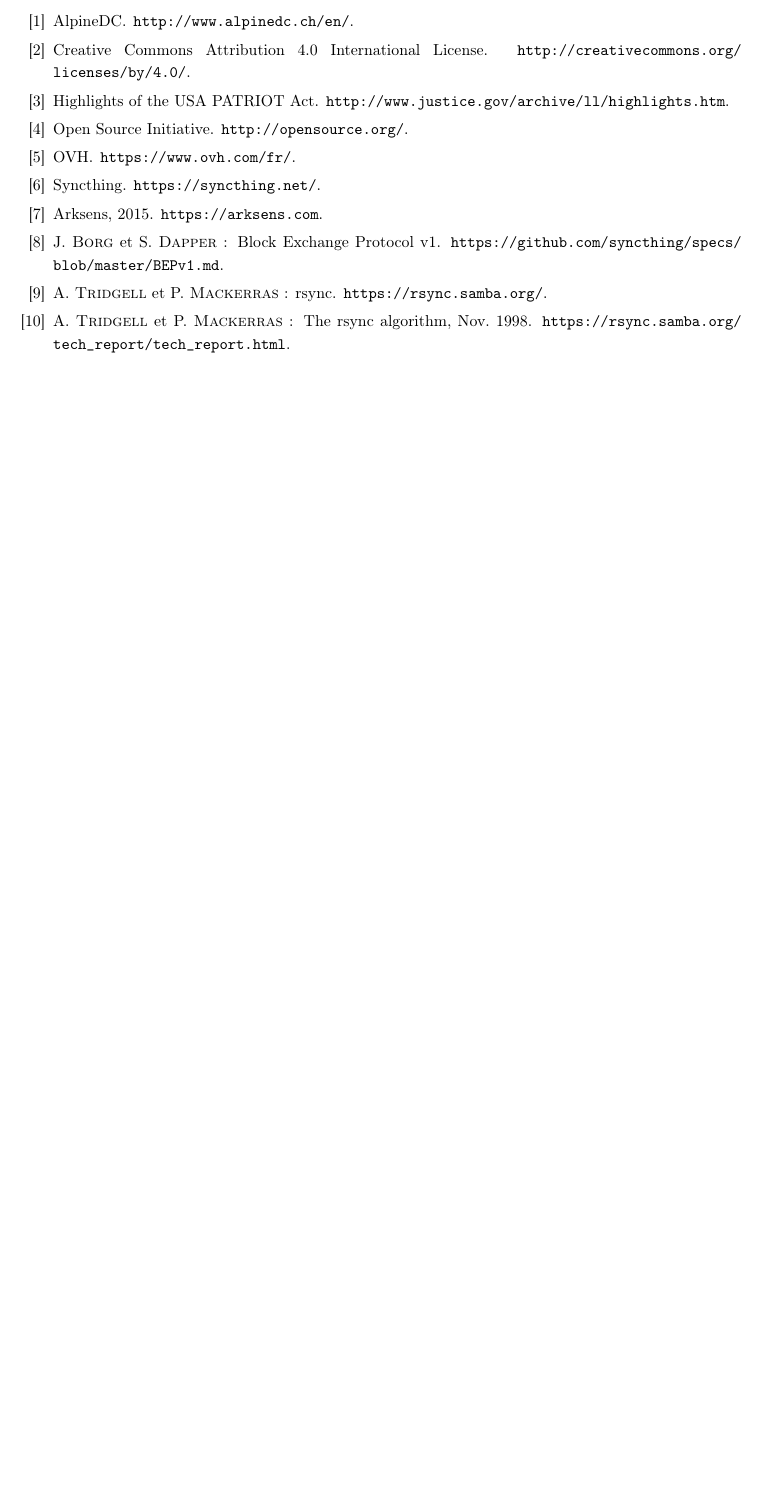
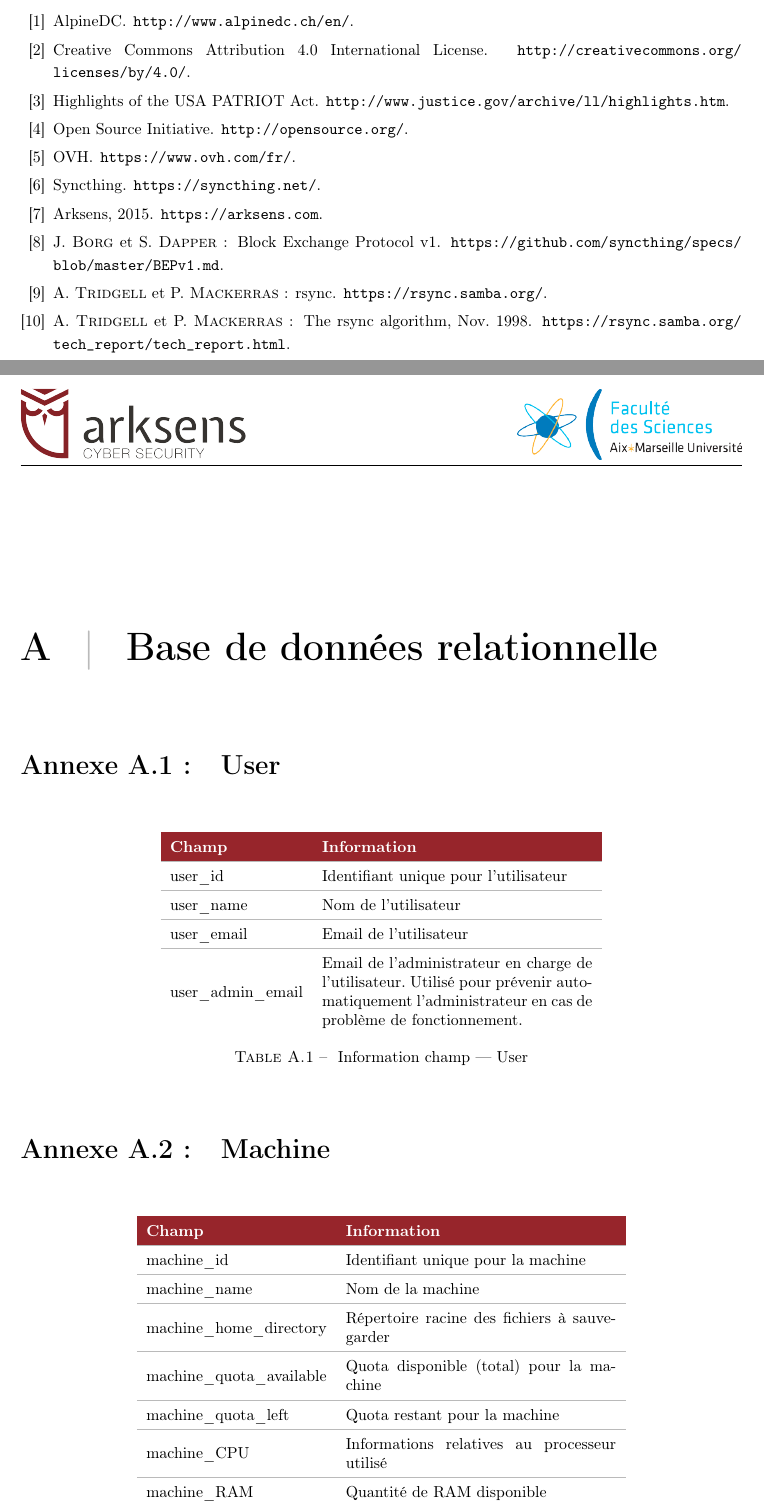
Before and after one commit to lublud/rapport_stage_m2, a LaTeX document (rapport_stage_arksens_2015.tex): part of page 24 of 24 before the commit and two parts of pages 25 and 26 of 27 after it, the two joined at a grey line, cut so that both start at the same text, the shorter picture padded with empty space. Compiled offline with pdfLaTeX.

Commit message:
Add annexe DB

```diff
--- a/rapport_stage_arksens_2015.tex
+++ b/rapport_stage_arksens_2015.tex
@@ -3,8 +3,7 @@
 \usepackage[T1]{fontenc}
 \usepackage{titlesec, blindtext, color}
 \usepackage{setspace}
-
-\usepackage[hidelinks]{hyperref}
+\usepackage{footnote}
 
 \usepackage[export]{adjustbox}
 \usepackage{array}
@@ -16,6 +15,8 @@
 \usepackage[top=2cm, bottom=3cm, left=2.5cm, right=2.5cm]{geometry}
 
 \usepackage[french]{babel}
+
+\usepackage[hidelinks]{hyperref}
 
 % page style
 \pagestyle{fancy}
@@ -1005,3 +1019,59 @@
 \bibliographystyle{abbrv-fr}
 \bibliography{rapport_stage_arksens_2015}
 
+\appendix
+\makeatletter
+\def\@seccntformat#1{Annexe~\csname the#1\endcsname:\quad}
+\makeatother
+\chapter{Base de donn\'ees relationnelle}
+\label{annBDR}
+\thispagestyle{fancy}
+\section{User}
+\begin{table}[h!]
+  \centering
+  \def\arraystretch{1.5}
+  \setlength{\fboxsep}{13pt} % padding
+  \setlength{\fboxrule}{0pt} % frame
+  \begin{tabular}{lm{6cm}m{6cm}}
+   \rowcolor{arkred}
+    \arrayrulecolor{gray73}\hline
+    \color{white} \textbf{Champ} & \color{white} \textbf{Information}\\
+    \hline
+    user\_id & Identifiant unique pour l'utilisateur\\
+    \hline
+    user\_name & Nom de l'utilisateur\\
+    \hline
+    user\_email & Email de l'utilisateur\\
+    \hline
+    user\_admin\_email & Email de l'administrateur en charge de l'utilisateur.
+    Utilis\'e pour pr\'evenir automatiquement l'administrateur en cas de
+    probl\`eme de fonctionnement.
+  \end{tabular}
+  \caption{\label{tabDBRUser} Information champ --- User}
+\end{table}
+
+\section{Machine}
+\begin{table}[h!]
+  \centering
+  \def\arraystretch{1.5}
+  \setlength{\fboxsep}{13pt} % padding
+  \setlength{\fboxrule}{0pt} % frame
+  \begin{tabular}{lm{6cm}m{6cm}}
+   \rowcolor{arkred}
+    \arrayrulecolor{gray73}\hline
+    \color{white} \textbf{Champ} & \color{white} \textbf{Information}\\
+    \hline
+    machine\_id & Identifiant unique pour la machine\\
+    \hline
+    machine\_name & Nom de la machine\\
+    \hline
+    machine\_home\_directory & R\'epertoire racine des fichiers \`a sauvegarder\\
+    \hline
+    machine\_quota\_available & Quota disponible (total) pour la machine\\
+    \hline
+    machine\_quota\_left & Quota restant pour la machine\\
+    \hline
+    machine\_CPU & Informations relatives au processeur utilis\'e\\
+    \hline
+    machine\_RAM & Quantit\'e de RAM disponible\\
+    \hline
@@ -1007,0 +1081,2 @@
+  \end{tabular}
+  \caption{\label{tabDBRMachine} Information champ --- Machine}
@@ -1007,0 +1115 @@
+\end{table}
```
Also changed, not shown: images/softwareDesign/dbRelClient.png (added), rapport_stage_arksens_2015.tex (95 more changed lines).
